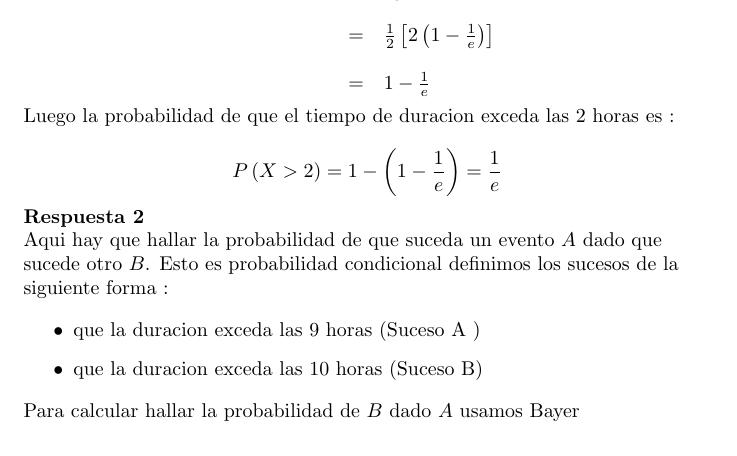
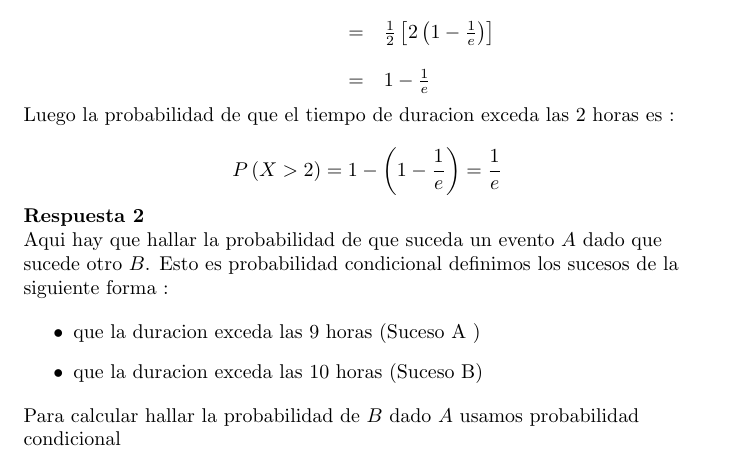
Before and after one commit to dcruzp/proyectoProb, a LaTeX document (report/report.tex): part of page 4 of 9, cut so that both start at the same text. Compiled offline with pdfLaTeX.

Commit message:
algunos otros cambios

```diff
--- a/report/report.tex
+++ b/report/report.tex
@@ -247,7 +247,7 @@
             \item que la duracion exceda las 10 horas (Suceso B)
         \end{itemize}
 
-        Para calcular hallar la probabilidad de $B$ dado $A$ usamos Bayer
+        Para calcular hallar la probabilidad de $B$ dado $A$ usamos probabilidad condicional
 
         \begin{equation*}
             P \left(B | A  \right) = \frac{P \left(AB\right)}{P\left(A\right)}
```
